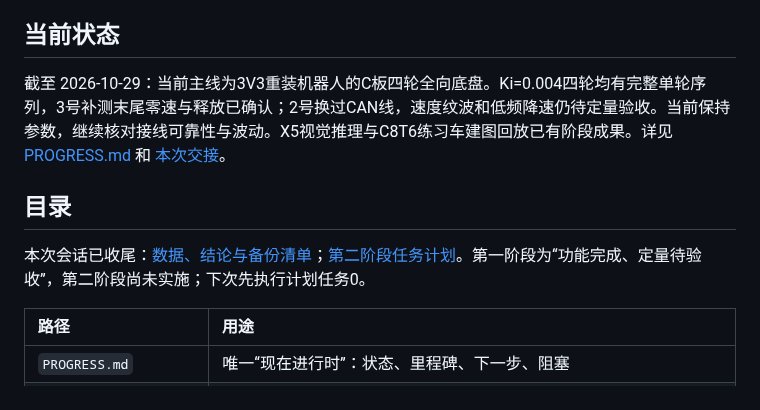
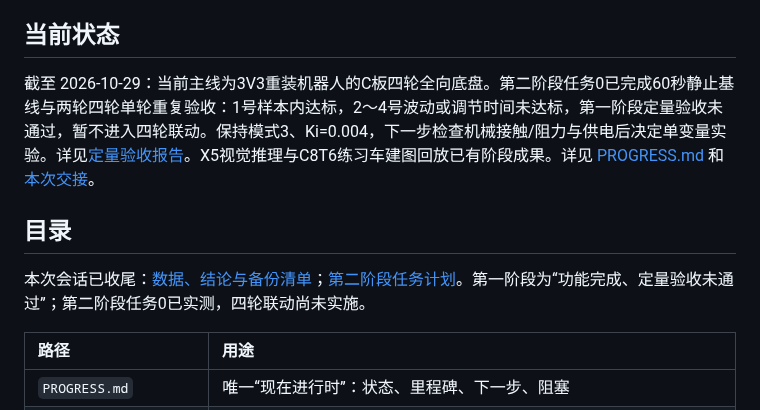
Before and after one commit to ethan123-zhang/RM_Vision, a Markdown page: README.md, the part around the change. Rendered like a GitHub page.

Commit message:
docs: record two-run speed acceptance and preserve CAN evidence

```diff
--- a/README.md
+++ b/README.md
@@ -6,11 +6,11 @@ RoboMaster 2027 视觉方向的项目工作区。这里记录**当前进度、
 
 ## 当前状态
 
-截至 2026-10-29：当前主线为3V3重装机器人的C板四轮全向底盘。Ki=0.004四轮均有完整单轮序列，3号补测末尾零速与释放已确认；2号换过CAN线，速度纹波和低频降速仍待定量验收。当前保持参数，继续核对接线可靠性与波动。X5视觉推理与C8T6练习车建图回放已有阶段成果。详见 [PROGRESS.md](PROGRESS.md) 和 [本次交接](docs/handoffs/2026-10-29-cboard-speed-loop.md)。
+截至 2026-10-29：当前主线为3V3重装机器人的C板四轮全向底盘。第二阶段任务0已完成60秒静止基线与两轮四轮单轮重复验收：1号样本内达标，2～4号波动或调节时间未达标，第一阶段定量验收未通过，暂不进入四轮联动。保持模式3、Ki=0.004，下一步检查机械接触/阻力与供电后决定单变量实验。详见[定量验收报告](docs/experiments/stage1-acceptance/README.md)。X5视觉推理与C8T6练习车建图回放已有阶段成果。详见 [PROGRESS.md](PROGRESS.md) 和 [本次交接](docs/handoffs/2026-10-29-cboard-speed-loop.md)。
 
 ## 目录
 
-本次会话已收尾：[数据、结论与备份清单](docs/experiments/2026-10-29-single-wheel-session/README.md)；[第二阶段任务计划](docs/superpowers/plans/2026-10-29-cboard-stage2.md)。第一阶段为“功能完成、定量待验收”，第二阶段尚未实施；下次先执行计划任务0。
+本次会话已收尾：[数据、结论与备份清单](docs/experiments/2026-10-29-single-wheel-session/README.md)；[第二阶段任务计划](docs/superpowers/plans/2026-10-29-cboard-stage2.md)。第一阶段为“功能完成、定量验收未通过”；第二阶段任务0已实测，四轮联动尚未实施。
 
 | 路径 | 用途 |
 | :--- | :--- |
```
Also changed, not shown: PROGRESS.md (+2 -0 lines), docs/handoffs/2026-10-29-cboard-speed-loop.md (+2 -0 lines), docs/experiments/stage1-acceptance/speed-traces.png (added), 13 other files.
